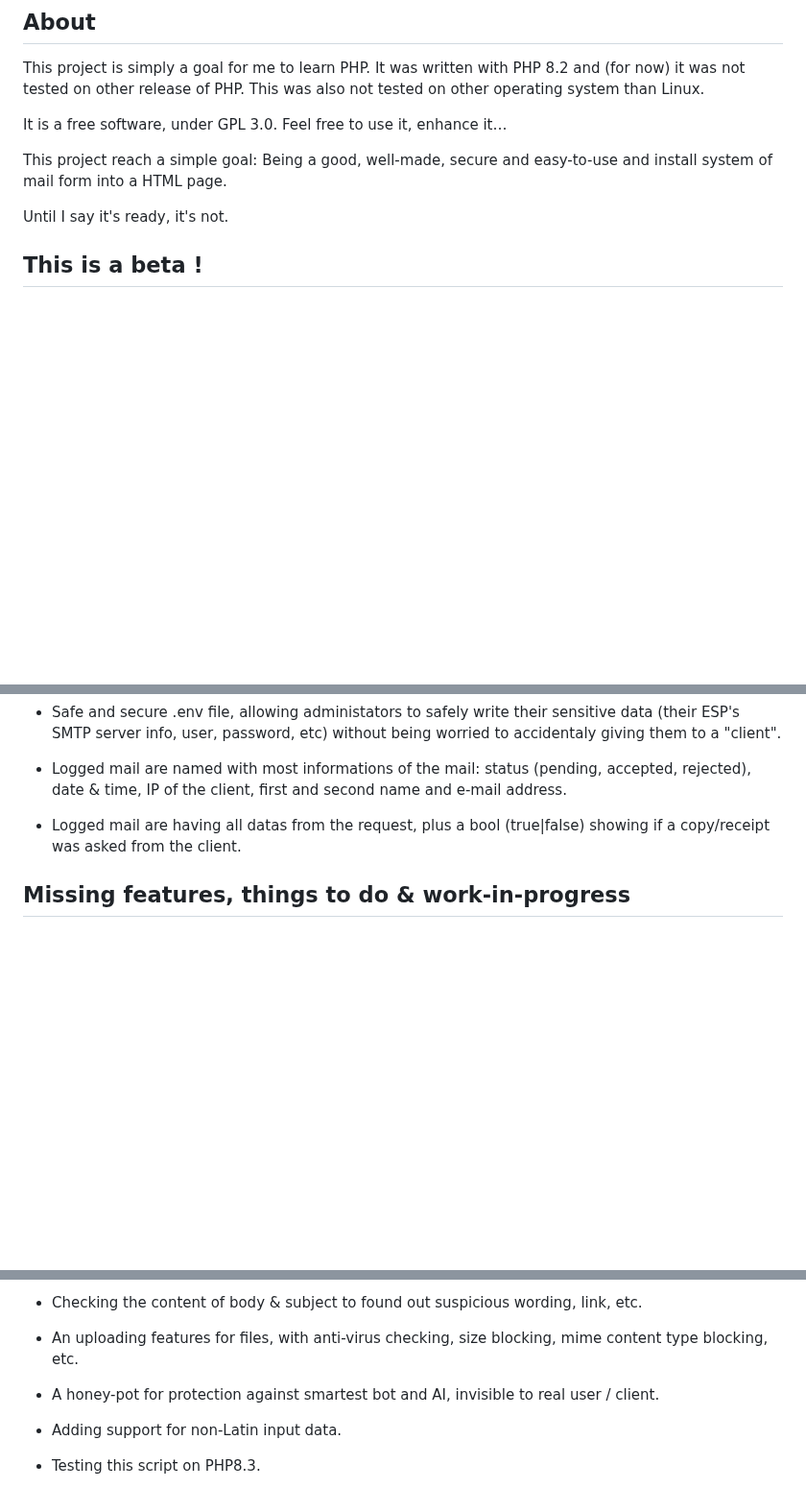
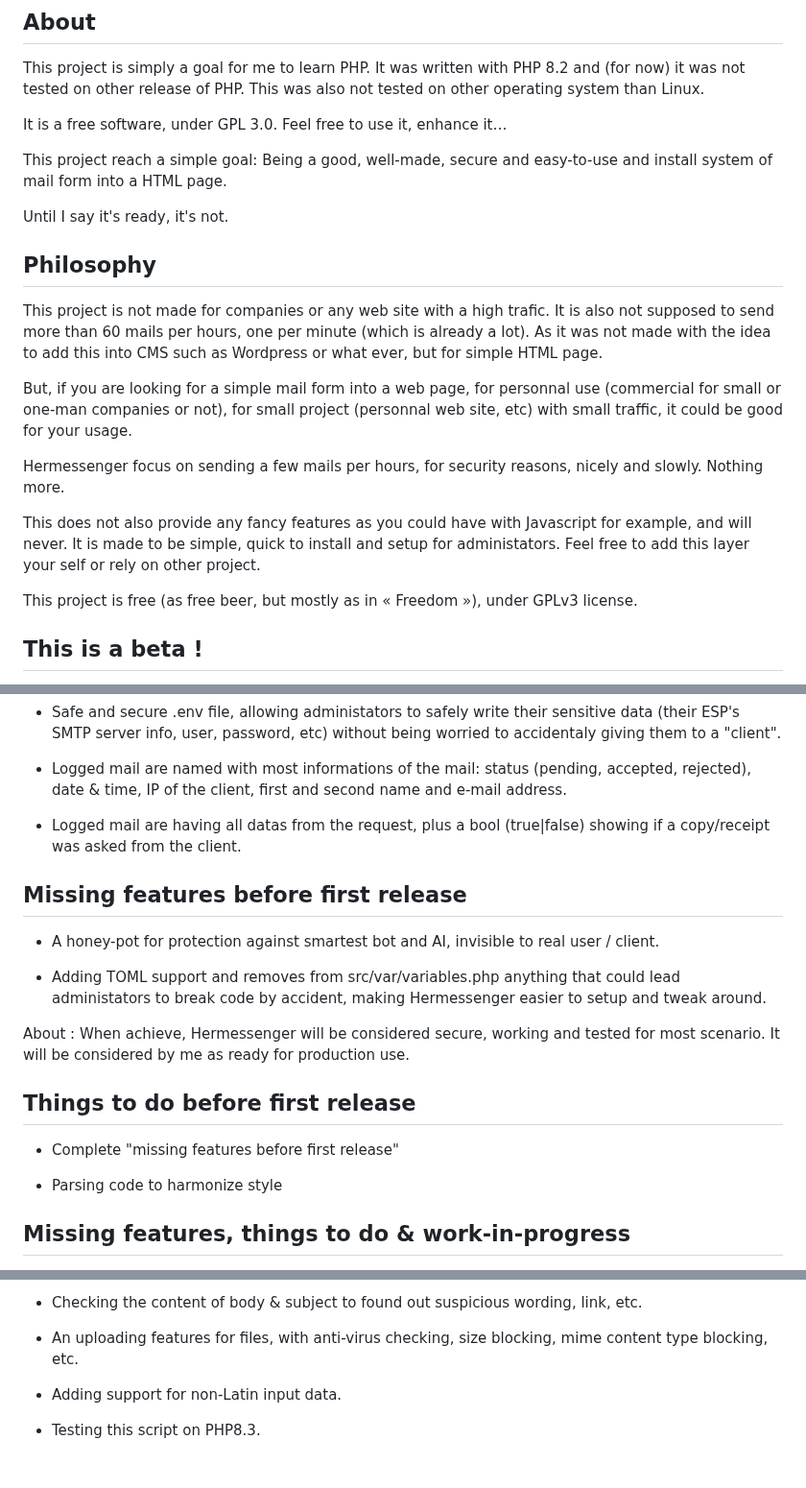
Before and after one commit to BarbeRousseLibre/hermessenger, a Markdown page: README.md, 3 parts joined by grey strips. Shown at 96% size. Drawn GitHub-style; blank space fills up the shorter version.

Commit message:
Updating README.md and preparing the project for first release.

```diff
--- a/README.md
+++ b/README.md
@@ -12,6 +12,18 @@ It is a free software, under GPL 3.0. Feel free to use it, enhance it…
 This project reach a simple goal: Being a good, well-made, secure and easy-to-use and install system of mail form into a HTML page.
 
 Until I say it's ready, it's not.
+
+## Philosophy
+
+This project is not made for companies or any web site with a high trafic. It is also not supposed to send more than 60 mails per hours, one per minute (which is already a lot). As it was not made with the idea to add this into CMS such as Wordpress or what ever, but for simple HTML page.
+
+But, if you are looking for a simple mail form into a web page, for personnal use (commercial for small or one-man companies or not), for small project (personnal web site, etc) with small traffic, it could be good for your usage.
+
+Hermessenger focus on sending a few mails per hours, for security reasons, nicely and slowly. Nothing more.
+
+This does not also provide any fancy features as you could have with Javascript for example, and will never. It is made to be simple, quick to install and setup for administators. Feel free to add this layer your self or rely on other project.
+
+This project is free (as free beer, but mostly as in « Freedom »), under GPLv3 license.
 
 ## This is a beta !
 
@@ -49,6 +61,21 @@ Also, be aware there is for now almost no tests against bots / AI / massive atta
 
 - Logged mail are having all datas from the request, plus a bool (true|false) showing if a copy/receipt was asked from the client.
 
+## Missing features before first release
+
+- A honey-pot for protection against smartest bot and AI, invisible to real user / client.
+
+- Adding TOML support and removes from src/var/variables.php anything that could lead administators to break code by accident, making Hermessenger easier to setup and tweak around.
+
+About : When achieve, Hermessenger will be considered secure, working and tested for most scenario. It will be considered by me as ready for production use.
+
+## Things to do before first release
+
+- Complete "missing features before first release"
+
+- Parsing code to harmonize style
+
+
 ## Missing features, things to do & work-in-progress
 
 - Captcha / «Are you a human?» / Question, that are efficient but at the same time does not rely on third-party services (such as Google) and does not collect any datas.
@@ -64,8 +91,6 @@ Also, be aware there is for now almost no tests against bots / AI / massive atta
 - Checking the content of body & subject to found out suspicious wording, link, etc.
 
 - An uploading features for files, with anti-virus checking, size blocking, mime content type blocking, etc.
-
-- A honey-pot for protection against smartest bot and AI, invisible to real user / client.
 
 - Adding support for non-Latin input data.
 
```
